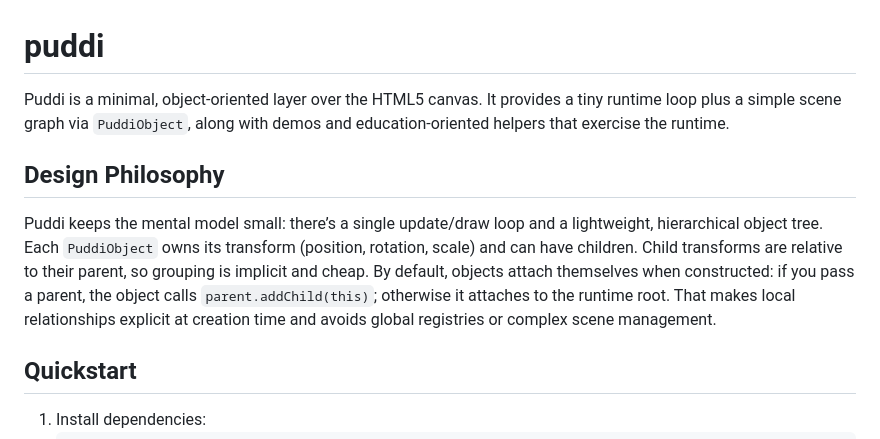
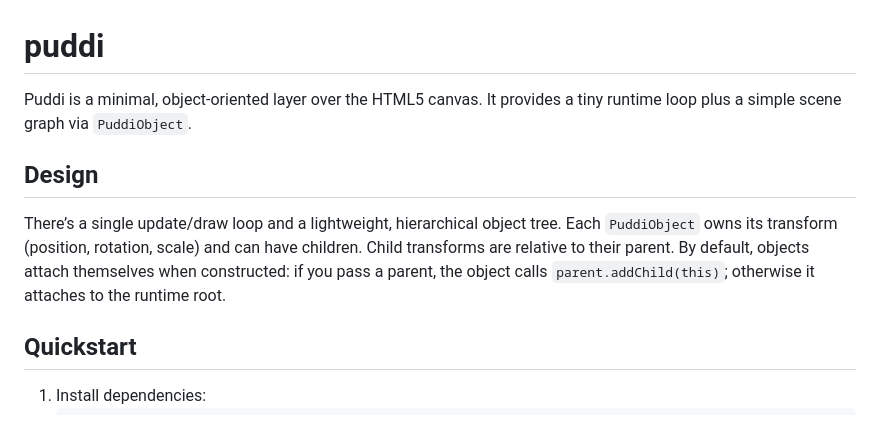
Before and after one commit to bagnalla/puddits, a Markdown page: README.md, the part around the change. Rendered like a GitHub page.

```diff
--- a/README.md
+++ b/README.md
@@ -1,9 +1,9 @@
 # puddi
 
-Puddi is a minimal, object-oriented layer over the HTML5 canvas. It provides a tiny runtime loop plus a simple scene graph via `PuddiObject`, along with demos and education-oriented helpers that exercise the runtime.
+Puddi is a minimal, object-oriented layer over the HTML5 canvas. It provides a tiny runtime loop plus a simple scene graph via `PuddiObject`.
 
-## Design Philosophy
-Puddi keeps the mental model small: there’s a single update/draw loop and a lightweight, hierarchical object tree. Each `PuddiObject` owns its transform (position, rotation, scale) and can have children. Child transforms are relative to their parent, so grouping is implicit and cheap. By default, objects attach themselves when constructed: if you pass a parent, the object calls `parent.addChild(this)`; otherwise it attaches to the runtime root. That makes local relationships explicit at creation time and avoids global registries or complex scene management.
+## Design
+There’s a single update/draw loop and a lightweight, hierarchical object tree. Each `PuddiObject` owns its transform (position, rotation, scale) and can have children. Child transforms are relative to their parent. By default, objects attach themselves when constructed: if you pass a parent, the object calls `parent.addChild(this)`; otherwise it attaches to the runtime root.
 
 ## Quickstart
 1. Install dependencies:
```
